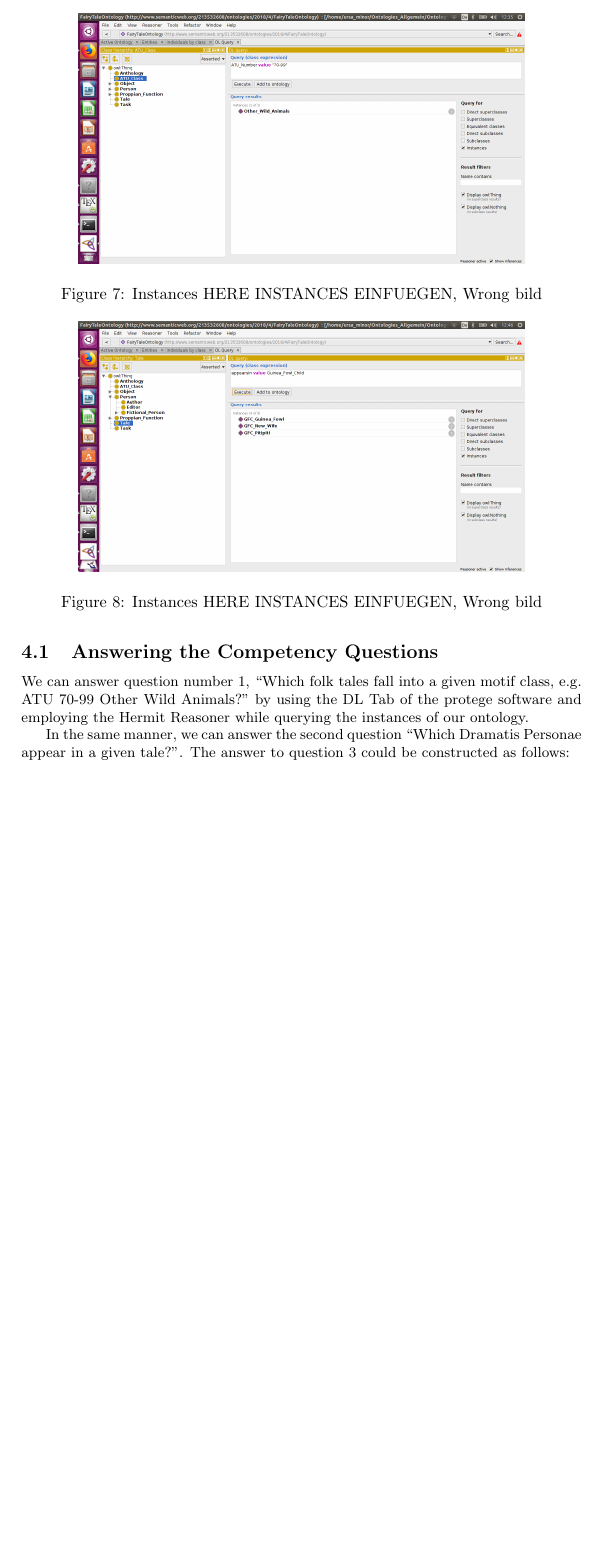
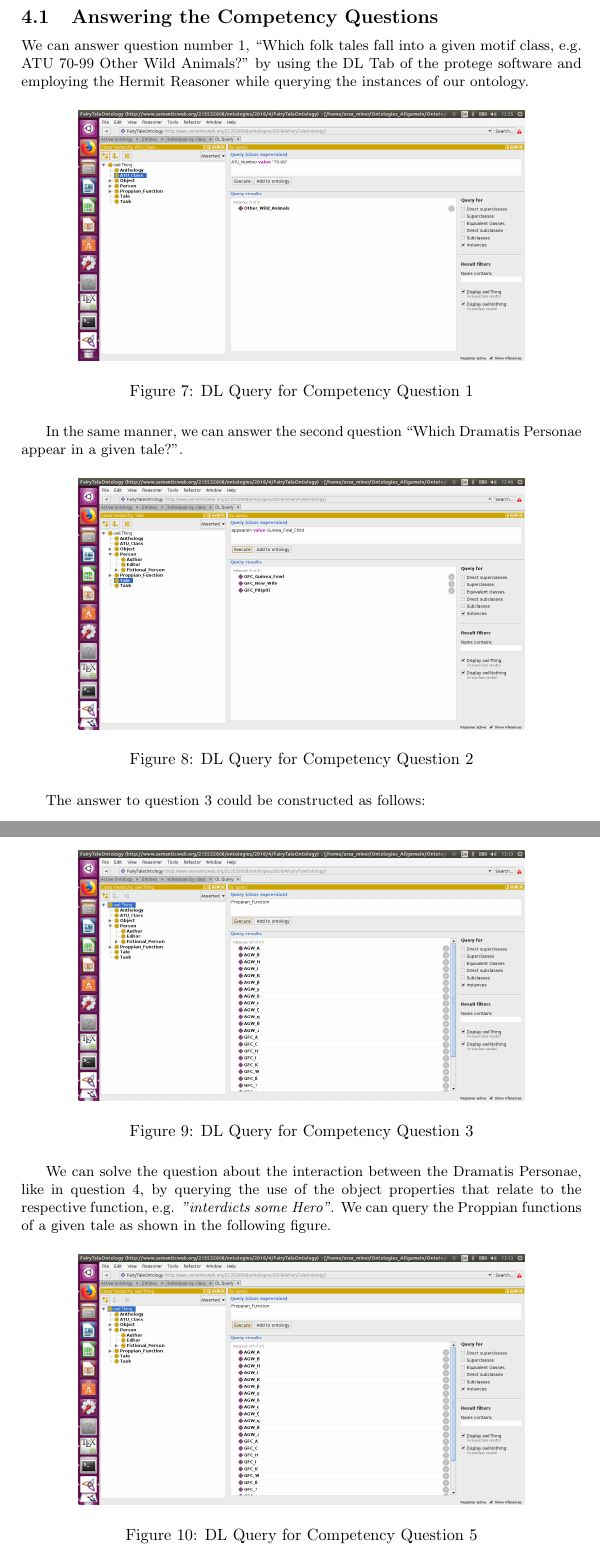
Before and after one commit to UrsaMinor17/Ontologies, a LaTeX document (Report/Ontologies.tex): part of page 12 of 14 before the commit and two parts of pages 12 and 13 of 15 after it, the two joined at a grey line, cut at the place of the change, the shorter picture padded with empty space. Compiled offline with pdfLaTeX.

Commit message:
Report on Questions

```diff
--- a/Report/Ontologies.tex
+++ b/Report/Ontologies.tex
@@ -299,25 +299,30 @@ We addeed the anthologies, folk tales, their ATU classes, their functions as wel
 \subsection{Answering the Competency Questions}
 
 We can answer question number 1, ``Which folk tales fall into a given motif class, e.g. ATU 70-99 Other Wild Animals?" by using the DL Tab of the protege software and employing the Hermit Reasoner while querying the instances of our ontology.
-\begin{figure}
+\begin{figure}[H]
 
 \centering
  	\includegraphics[scale=0.2]{Screen6.png}
- 	\caption{Instances HERE INSTANCES EINFUEGEN, Wrong bild}
+ 	\caption{DL Query for Competency Question 1}
 \end{figure}
 
 In the same manner, we can answer the second question ``Which Dramatis Personae appear in a given tale?".
-\begin{figure}
+\begin{figure} [H]
 
 \centering
  	\includegraphics[scale=0.2]{Screen7.png}
- 	\caption{Instances HERE INSTANCES EINFUEGEN, Wrong bild}
+ 	\caption{DL Query for Competency Question 2}
 \end{figure}
 The answer to question 3 could be constructed as follows:
-\begin{figure}
+\begin{figure} [H]
 \centering
  	\includegraphics[scale=0.2]{Screen8.png}
- 	\caption{Instances HERE INSTANCES EINFUEGEN, Wrong bild}
+ 	\caption{DL Query for Competency Question 3}
 \end{figure}
 
+We can solve the question about the interaction between the Dramatis Personae, like in question 4, by querying the use of the object properties that relate to the respective function, e.g. \textit{"interdicts some Hero"}. We can query the Proppian functions of a given tale as shown in the following figure.
 
+\begin{figure} [H]
+\centering
+ 	\includegraphics[scale=0.2]{Screen8.png}
+ 	\caption{DL Query for Competency Question 5}
```
Also changed, not shown: Report/Ontologies.pdf, Report/Screen9.png (added), Report/Ontologies.tex (6 more changed lines), 3 other files.
